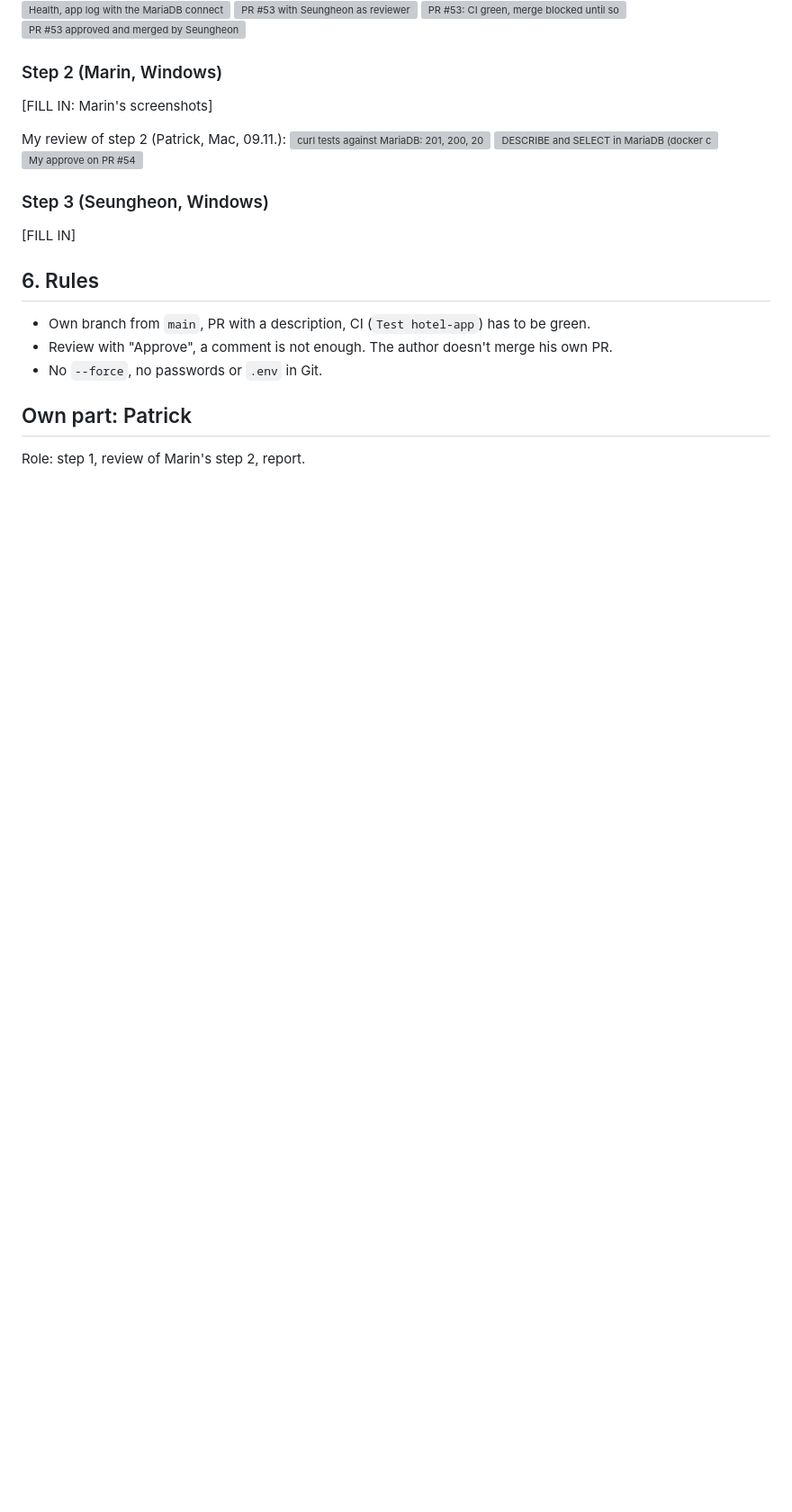
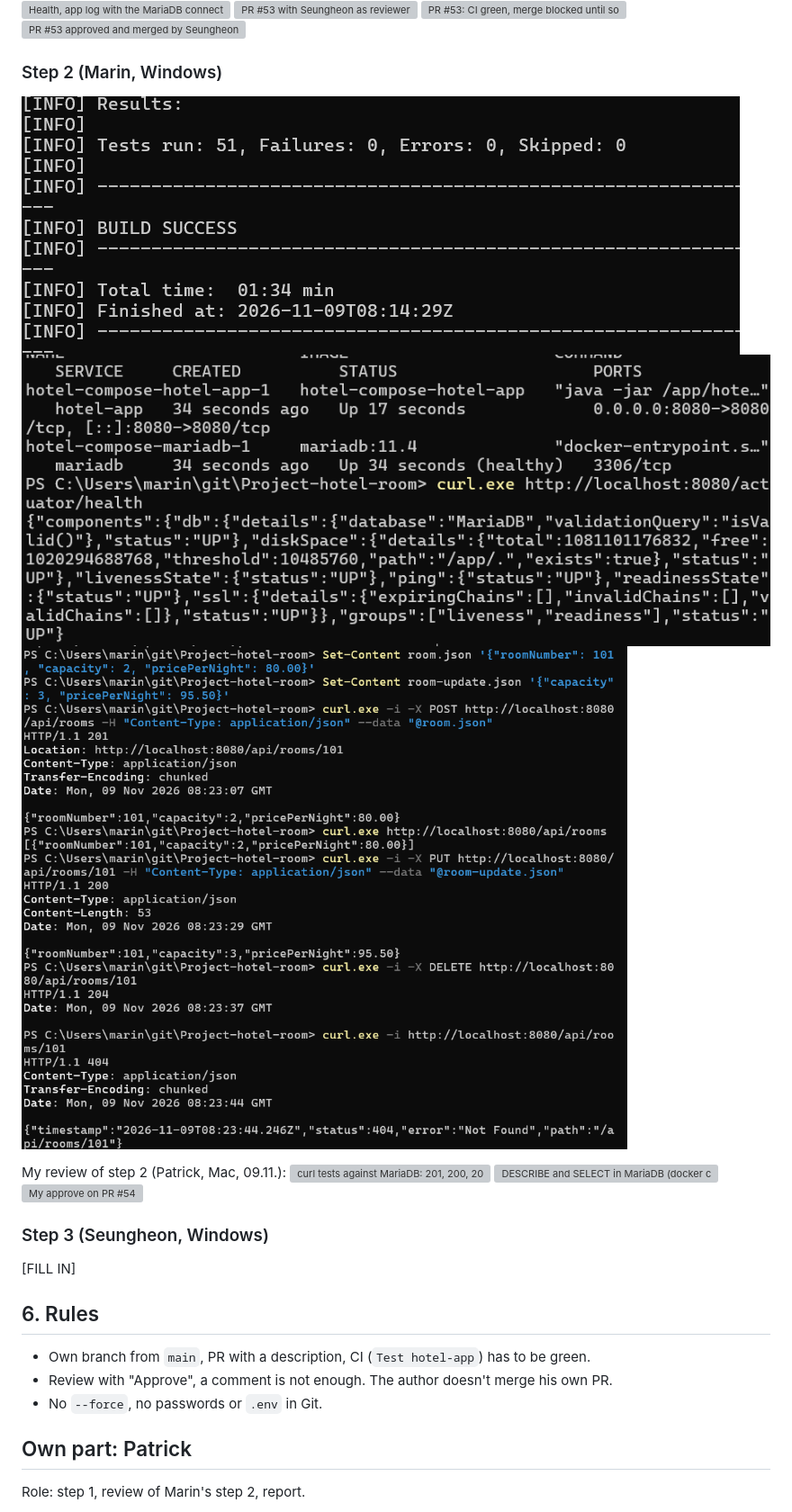
Before and after one commit to marinw1816-cyber/Project-hotel-room, a Markdown page: Assignment 4.md, the part around one of its changes. Shown at 90% size. GitHub-like rendering; pictures changed too: Images/a4_marin_api_crud_curl.png (added), Images/a4_marin_compose_ps_health.png (added), Images/a4_marin_tests_green.png (added); blank space fills up the shorter version; grey boxes are pictures that could not be loaded.

Commit message:
Report Assignment 4: Marin's part and screenshots

```diff
--- a/Assignment 4.md
+++ b/Assignment 4.md
@@ -77,7 +77,9 @@ On Windows it's `Copy-Item .env.example .env` and `curl.exe` instead of `curl`.
 ![PR #53 approved and merged by Seungheon](Images/a4_patrick_pr53_approve.png)
 
 ### Step 2 (Marin, Windows)
-[FILL IN: Marin's screenshots]
+![mvn -B test: 51 tests, BUILD SUCCESS](Images/a4_marin_tests_green.png)
+![docker compose ps and /actuator/health with db UP (MariaDB)](Images/a4_marin_compose_ps_health.png)
+![CRUD with curl: POST 201, GET, PUT 200, DELETE 204, GET 404](Images/a4_marin_api_crud_curl.png)
 
 My review of step 2 (Patrick, Mac, 09.11.):
 ![curl tests against MariaDB: 201, 200, 200, 200, 409, 400, 404](Images/a4_patrick_review_pr54_crud.png)
```
Also changed, not shown: other parts of Assignment 4.md (+14 -2 lines).
